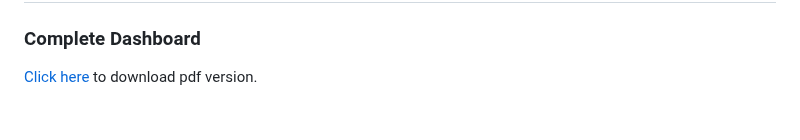
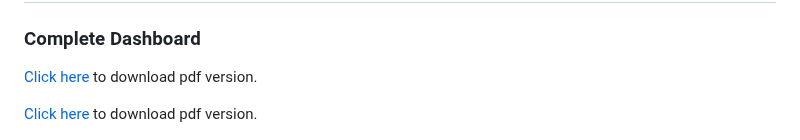
Before and after one commit to PabloEfrei/cloud-and-big-data-architectures-project, a Markdown page: README.md, the part around the change. GitHub-like rendering; blank space fills up the shorter version.

```diff
--- a/README.md
+++ b/README.md
@@ -334,6 +334,9 @@ Therefore the policy would need to include a statement that either allows or den
 
 [Click here][dashboardPDF] to download pdf version.
 
+<a href="assets/quicksight/dashboard.pdf" download>Click here</a> to download pdf version.
+
+
 ![totaldashboard](https://github.com/PabloEfrei/cloud-and-big-data-architectures-project/blob/main/assets/quicksight/total_dashboard.jpg)
 
 ### How to build the Sum of Revenue by Admit Date
```
